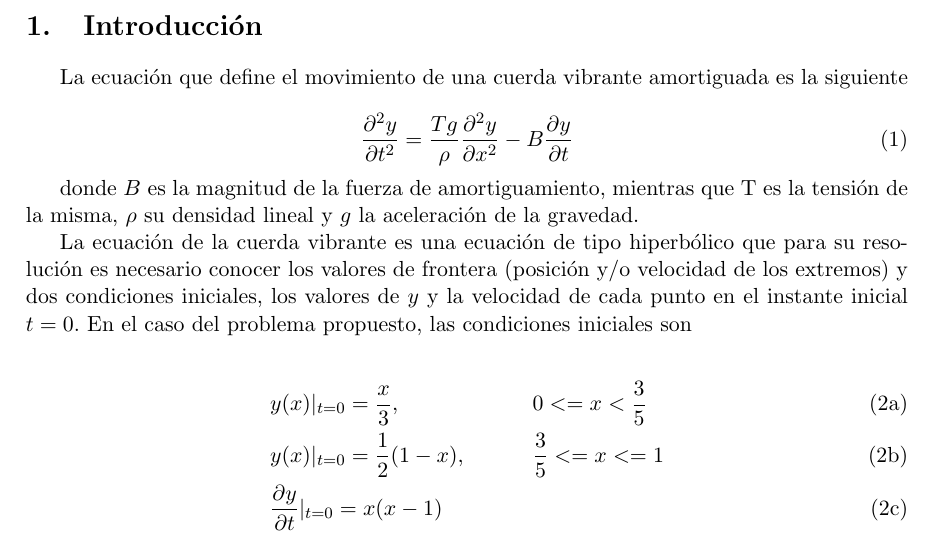
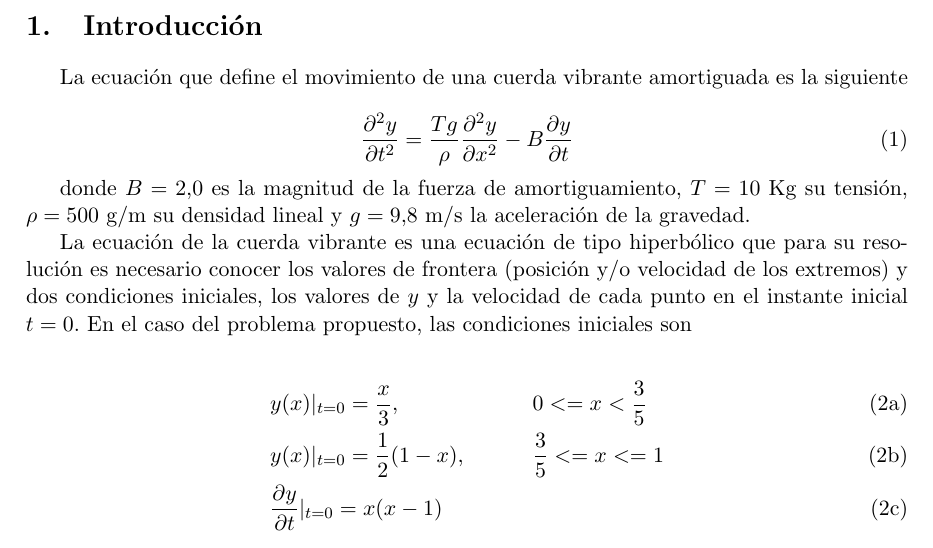
Before and after one commit to unaguil/metodos_numericos_ii, a LaTeX document (trabajo/memoria/memoria.tex): part of page 2 of 10, cut so that both start at the same text. Compiled offline with pdfLaTeX.

Commit message:
String parameters added

```diff
--- a/trabajo/memoria/memoria.tex
+++ b/trabajo/memoria/memoria.tex
@@ -26,8 +26,8 @@ La ecuación que define el movimiento de una cuerda vibrante amortiguada es la s
 \label{eq:cuerda}
 \end{equation}
 
-donde $B$ es la magnitud de la fuerza de amortiguamiento, mientras que T es la tensión de
-la misma, $\rho$ su densidad lineal y $g$ la aceleración de la gravedad.
+donde $B=2.0$ es la magnitud de la fuerza de amortiguamiento, $T=10$ Kg su tensión,
+$\rho = 500$ g/m su densidad lineal y $g = 9.8$ m/s la aceleración de la gravedad.
 
 La ecuación de la cuerda vibrante es una ecuación de tipo hiperbólico que para su resolución
 es necesario conocer los valores de frontera (posición y/o velocidad de los extremos) y
```
